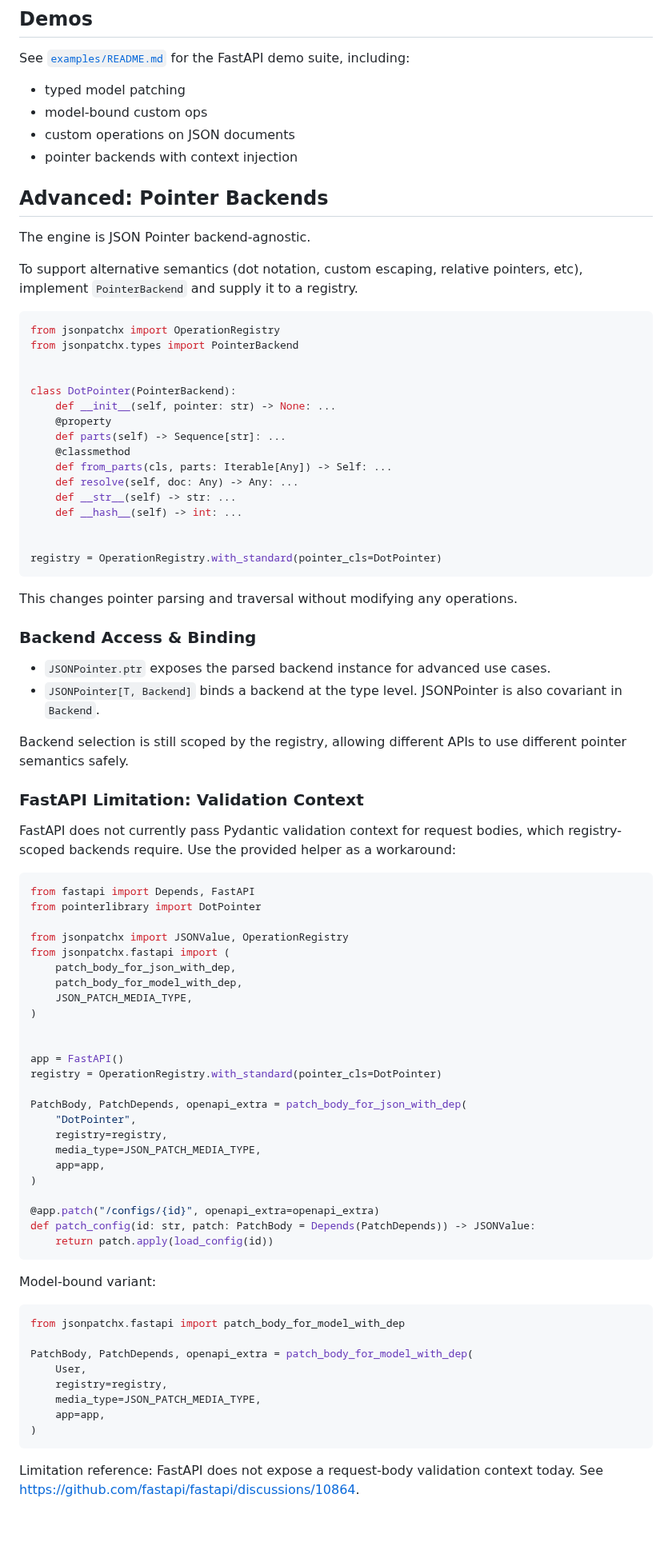
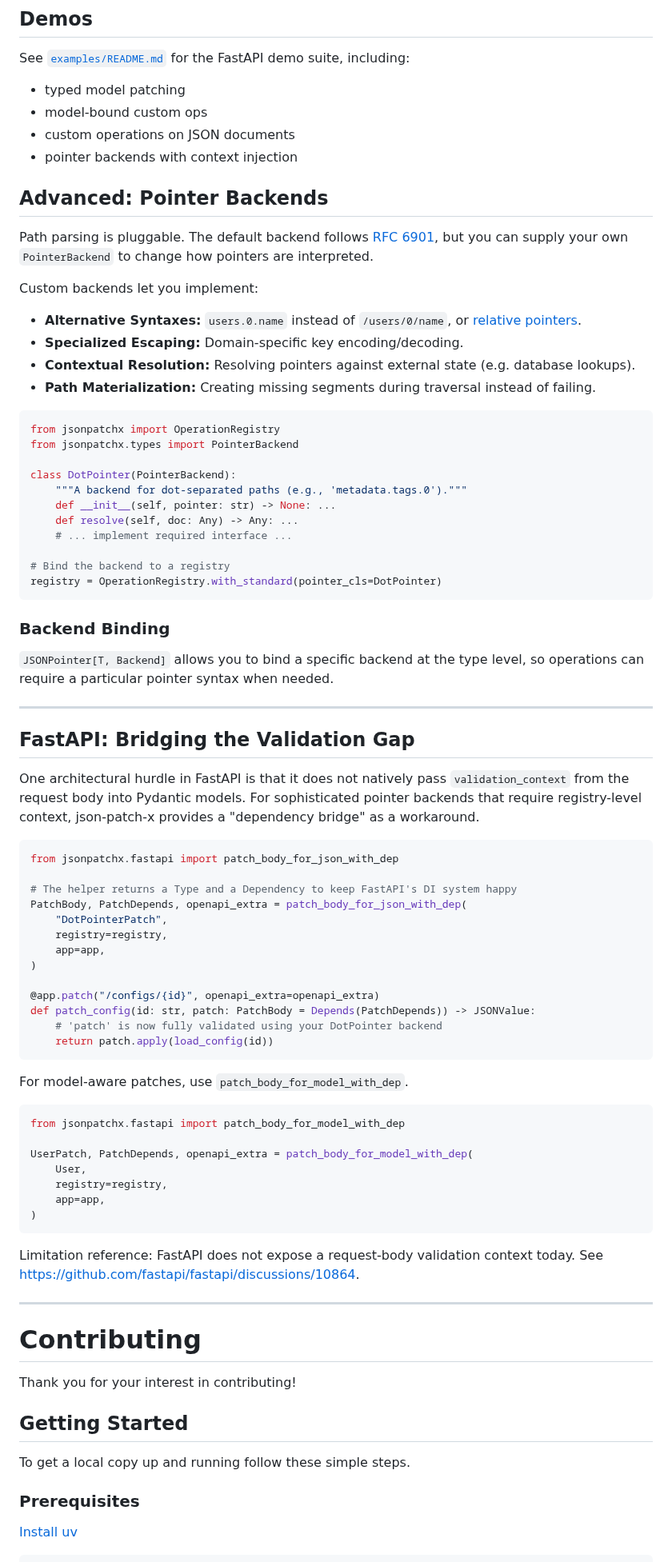
Before and after one commit to angela-tarantula/jsonpatchx, a Markdown page: README.md, the part around one of its changes. Shown at 80% size. GitHub-like rendering; blank space fills up the shorter version.

````diff
--- a/README.md
+++ b/README.md
@@ -255,87 +245,86 @@ See [`examples/README.md`](./examples/README.md) for the FastAPI demo suite, inc
 - custom operations on JSON documents
 - pointer backends with context injection
 
-
 ## Advanced: Pointer Backends
 
-The engine is JSON Pointer backend-agnostic.
+Path parsing is pluggable. The default backend follows [RFC 6901](https://datatracker.ietf.org/doc/html/rfc6901), but you can supply your own `PointerBackend` to change how pointers are interpreted.
 
-To support alternative semantics (dot notation, custom escaping, relative pointers, etc),
-implement `PointerBackend` and supply it to a registry.
+Custom backends let you implement:
+- **Alternative Syntaxes:** `users.0.name` instead of `/users/0/name`, or [relative pointers](https://json-schema.org/draft/2020-12/relative-json-pointer).
+- **Specialized Escaping:** Domain-specific key encoding/decoding.
+- **Contextual Resolution:** Resolving pointers against external state (e.g. database lookups).
+- **Path Materialization:** Creating missing segments during traversal instead of failing.
 
 ```py
 from jsonpatchx import OperationRegistry
 from jsonpatchx.types import PointerBackend
 
+class DotPointer(PointerBackend):
+    """A backend for dot-separated paths (e.g., 'metadata.tags.0')."""
+    def __init__(self, pointer: str) -> None: ...
+    def resolve(self, doc: Any) -> Any: ...
+    # ... implement required interface ...
 
-class DotPointer(PointerBackend):
-    def __init__(self, pointer: str) -> None: ...
-    @property
-    def parts(self) -> Sequence[str]: ...
-    @classmethod
-    def from_parts(cls, parts: Iterable[Any]) -> Self: ...
-    def resolve(self, doc: Any) -> Any: ...
-    def __str__(self) -> str: ...
-    def __hash__(self) -> int: ...
-
-
+# Bind the backend to a registry
 registry = OperationRegistry.with_standard(pointer_cls=DotPointer)
 ```
 
-This changes pointer parsing and traversal without modifying any operations.
+### Backend Binding
 
-### Backend Access & Binding
+`JSONPointer[T, Backend]` allows you to bind a specific backend at the type
+level, so operations can require a particular pointer syntax when needed.
 
-- `JSONPointer.ptr` exposes the parsed backend instance for advanced use cases.
-- `JSONPointer[T, Backend]` binds a backend at the type level. JSONPointer is also covariant in `Backend`.
+---
 
-Backend selection is still scoped by the registry, allowing different APIs
-to use different pointer semantics safely.
+## FastAPI: Bridging the Validation Gap
 
-### FastAPI Limitation: Validation Context
-
-FastAPI does not currently pass Pydantic validation context for request bodies, which
-registry-scoped backends require. Use the provided helper as a workaround:
+One architectural hurdle in FastAPI is that it does not natively pass
+`validation_context` from the request body into Pydantic models. For
+sophisticated pointer backends that require registry-level context,
+json-patch-x provides a "dependency bridge" as a workaround.
 
 ```py
-from fastapi import Depends, FastAPI
-from pointerlibrary import DotPointer
+from jsonpatchx.fastapi import patch_body_for_json_with_dep
 
-from jsonpatchx import JSONValue, OperationRegistry
-from jsonpatchx.fastapi import (
-    patch_body_for_json_with_dep,
-    patch_body_for_model_with_dep,
-    JSON_PATCH_MEDIA_TYPE,
-)
-
-
-app = FastAPI()
-registry = OperationRegistry.with_standard(pointer_cls=DotPointer)
-
+# The helper returns a Type and a Dependency to keep FastAPI's DI system happy
 PatchBody, PatchDepends, openapi_extra = patch_body_for_json_with_dep(
-    "DotPointer",
+    "DotPointerPatch",
     registry=registry,
-    media_type=JSON_PATCH_MEDIA_TYPE,
     app=app,
 )
 
 @app.patch("/configs/{id}", openapi_extra=openapi_extra)
 def patch_config(id: str, patch: PatchBody = Depends(PatchDepends)) -> JSONValue:
+    # 'patch' is now fully validated using your DotPointer backend
     return patch.apply(load_config(id))
 ```
 
-Model-bound variant:
+For model-aware patches, use `patch_body_for_model_with_dep`.
 
 ```py
 from jsonpatchx.fastapi import patch_body_for_model_with_dep
 
-PatchBody, PatchDepends, openapi_extra = patch_body_for_model_with_dep(
+UserPatch, PatchDepends, openapi_extra = patch_body_for_model_with_dep(
     User,
     registry=registry,
-    media_type=JSON_PATCH_MEDIA_TYPE,
     app=app,
 )
 ```
 
 Limitation reference: FastAPI does not expose a request-body validation context today.
 See https://github.com/fastapi/fastapi/discussions/10864.
+
+---
+
+# Contributing
+
+Thank you for your interest in contributing!
+
+## Getting Started
+
+To get a local copy up and running follow these simple steps.
+
+### Prerequisites
+
+[Install uv](https://docs.astral.sh/uv/getting-started/installation/#installing-uv)
+
````
Also changed, not shown: other parts of README.md (+101 -93 lines).
